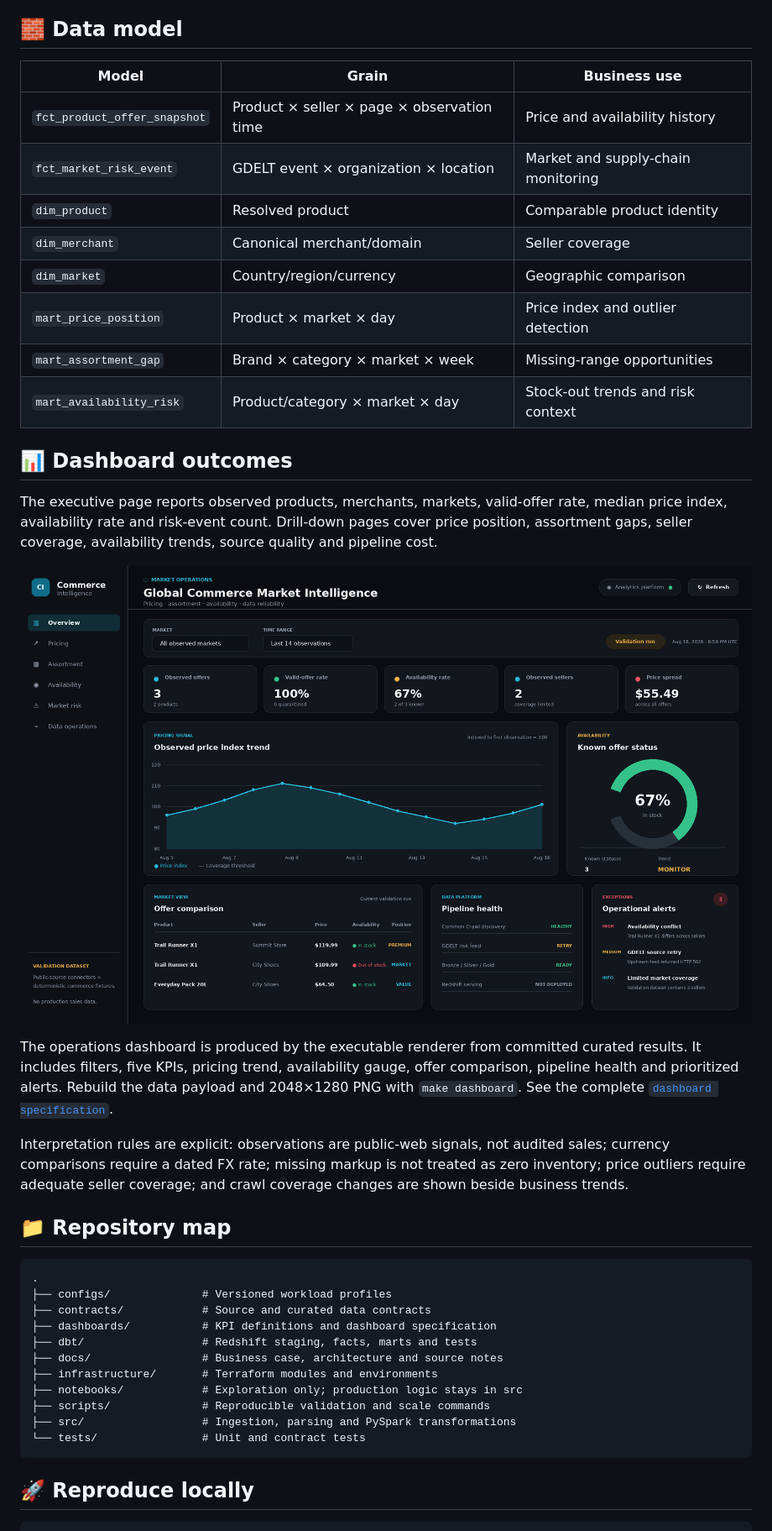
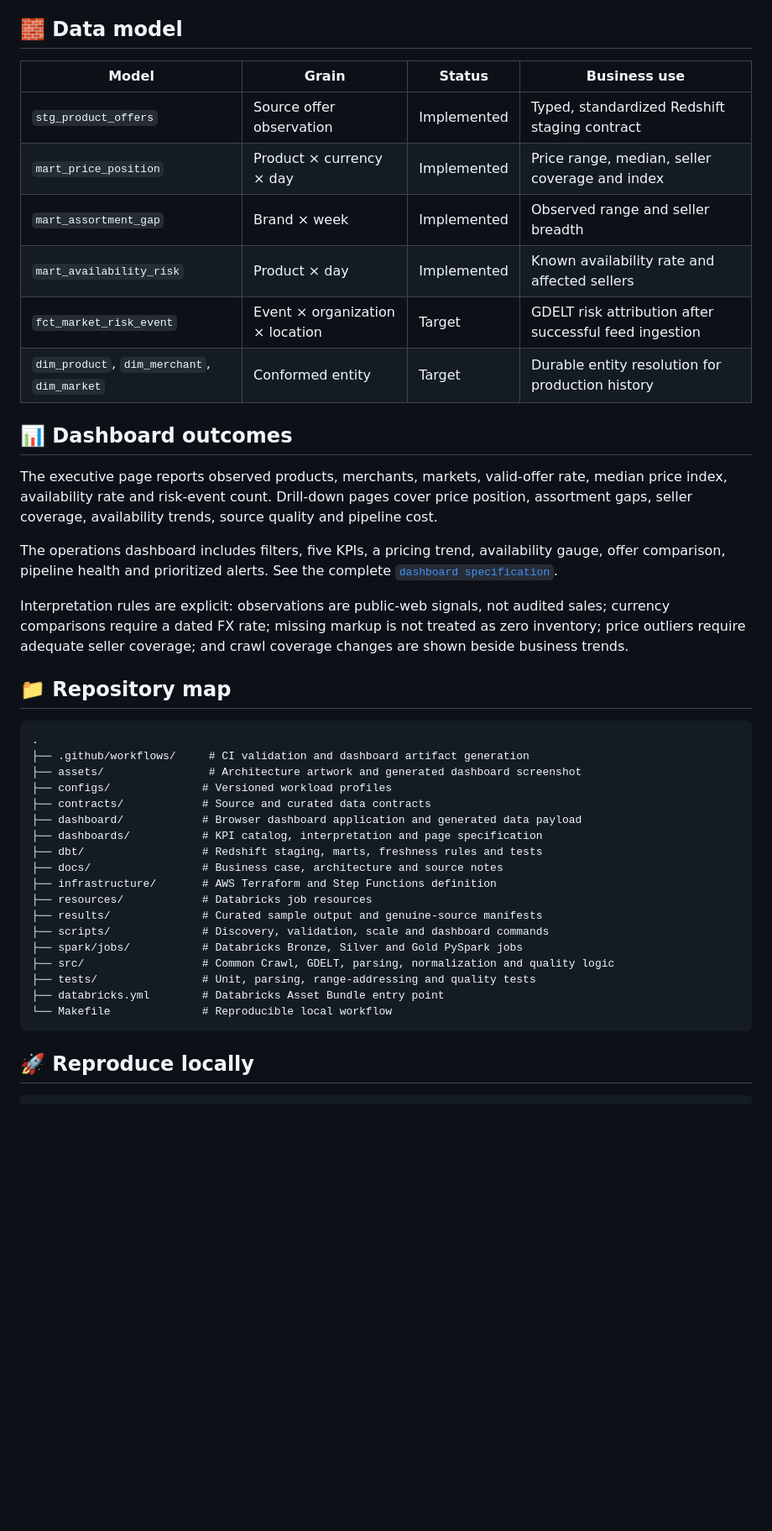
Before and after one commit to manishkallu01-wq/global-commerce-market-intelligence, a Markdown page: README.md, the part around one of its changes. Shown at 84% size. Rendered like a GitHub page; blank space fills up the shorter version.

Commit message:
Rewrite README to match implemented platform

````diff
--- a/README.md
+++ b/README.md
@@ -81,24 +102,20 @@ S3 remains the system of record. Redshift stores conformed facts, dimensions, ag
 
 ## 🧱 Data model
 
-| Model | Grain | Business use |
-|---|---|---|
-| `fct_product_offer_snapshot` | Product × seller × page × observation time | Price and availability history |
-| `fct_market_risk_event` | GDELT event × organization × location | Market and supply-chain monitoring |
-| `dim_product` | Resolved product | Comparable product identity |
-| `dim_merchant` | Canonical merchant/domain | Seller coverage |
-| `dim_market` | Country/region/currency | Geographic comparison |
-| `mart_price_position` | Product × market × day | Price index and outlier detection |
-| `mart_assortment_gap` | Brand × category × market × week | Missing-range opportunities |
-| `mart_availability_risk` | Product/category × market × day | Stock-out trends and risk context |
+| Model | Grain | Status | Business use |
+|---|---|---|---|
+| `stg_product_offers` | Source offer observation | Implemented | Typed, standardized Redshift staging contract |
+| `mart_price_position` | Product × currency × day | Implemented | Price range, median, seller coverage and index |
+| `mart_assortment_gap` | Brand × week | Implemented | Observed range and seller breadth |
+| `mart_availability_risk` | Product × day | Implemented | Known availability rate and affected sellers |
+| `fct_market_risk_event` | Event × organization × location | Target | GDELT risk attribution after successful feed ingestion |
+| `dim_product`, `dim_merchant`, `dim_market` | Conformed entity | Target | Durable entity resolution for production history |
 
 ## 📊 Dashboard outcomes
 
 The executive page reports observed products, merchants, markets, valid-offer rate, median price index, availability rate and risk-event count. Drill-down pages cover price position, assortment gaps, seller coverage, availability trends, source quality and pipeline cost.
 
-![Commerce intelligence dashboard](assets/dashboard-screenshot.png)
-
-The operations dashboard is produced by the executable renderer from committed curated results. It includes filters, five KPIs, pricing trend, availability gauge, offer comparison, pipeline health and prioritized alerts. Rebuild the data payload and 2048×1280 PNG with `make dashboard`. See the complete [`dashboard specification`](dashboards/README.md).
+The operations dashboard includes filters, five KPIs, a pricing trend, availability gauge, offer comparison, pipeline health and prioritized alerts. See the complete [`dashboard specification`](dashboards/README.md).
 
 Interpretation rules are explicit: observations are public-web signals, not audited sales; currency comparisons require a dated FX rate; missing markup is not treated as zero inventory; price outliers require adequate seller coverage; and crawl coverage changes are shown beside business trends.
 
@@ -106,16 +123,23 @@ Interpretation rules are explicit: observations are public-web signals, not audi
 
 ```text
 .
+├── .github/workflows/     # CI validation and dashboard artifact generation
+├── assets/                # Architecture artwork and generated dashboard screenshot
 ├── configs/              # Versioned workload profiles
 ├── contracts/            # Source and curated data contracts
-├── dashboards/           # KPI definitions and dashboard specification
-├── dbt/                  # Redshift staging, facts, marts and tests
+├── dashboard/            # Browser dashboard application and generated data payload
+├── dashboards/           # KPI catalog, interpretation and page specification
+├── dbt/                  # Redshift staging, marts, freshness rules and tests
 ├── docs/                 # Business case, architecture and source notes
-├── infrastructure/       # Terraform modules and environments
-├── notebooks/            # Exploration only; production logic stays in src
-├── scripts/              # Reproducible validation and scale commands
-├── src/                  # Ingestion, parsing and PySpark transformations
-└── tests/                # Unit and contract tests
+├── infrastructure/       # AWS Terraform and Step Functions definition
+├── resources/            # Databricks job resources
+├── results/              # Curated sample output and genuine-source manifests
+├── scripts/              # Discovery, validation, scale and dashboard commands
+├── spark/jobs/           # Databricks Bronze, Silver and Gold PySpark jobs
+├── src/                  # Common Crawl, GDELT, parsing, normalization and quality logic
+├── tests/                # Unit, parsing, range-addressing and quality tests
+├── databricks.yml        # Databricks Asset Bundle entry point
+└── Makefile              # Reproducible local workflow
 ```
 
 ## 🚀 Reproduce locally
````
Also changed, not shown: other parts of README.md (+30 -0 lines).
